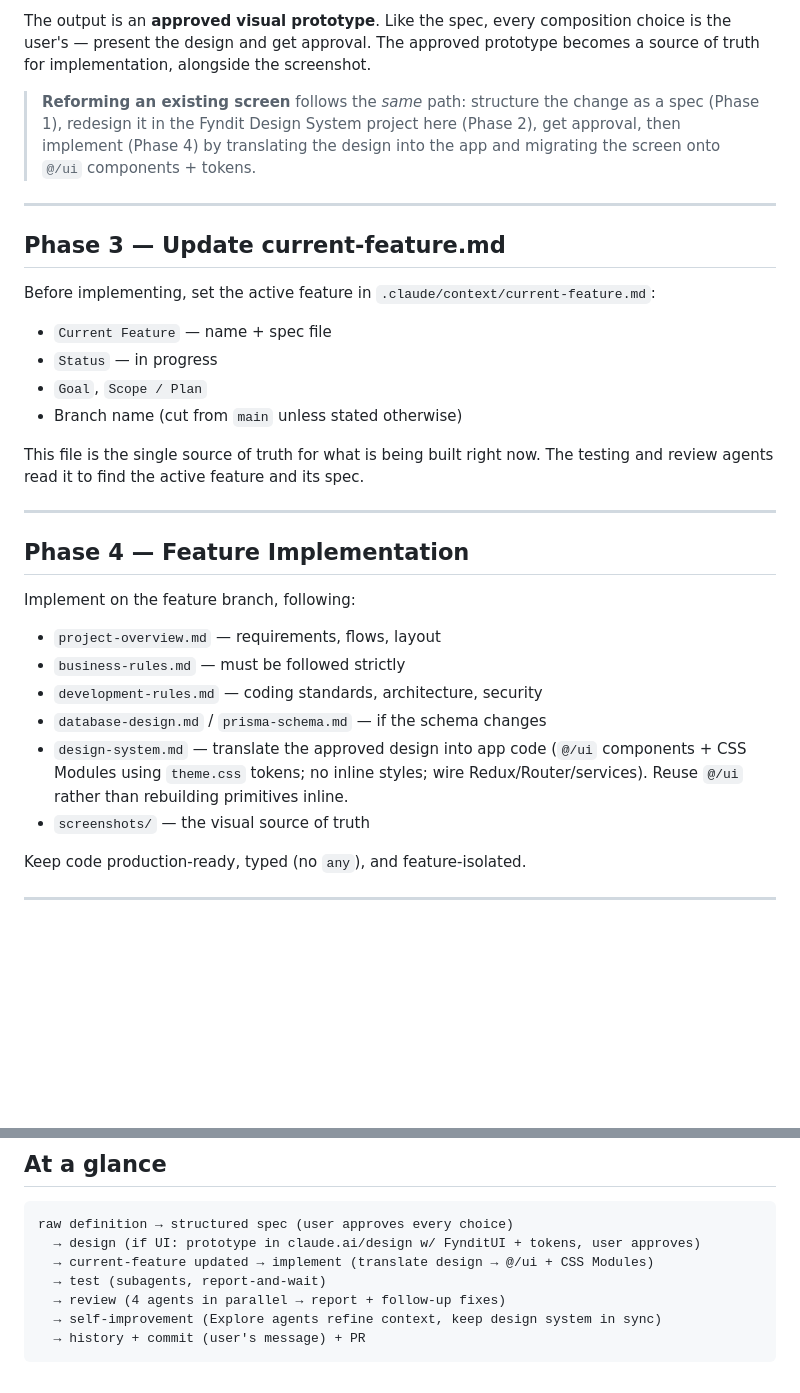
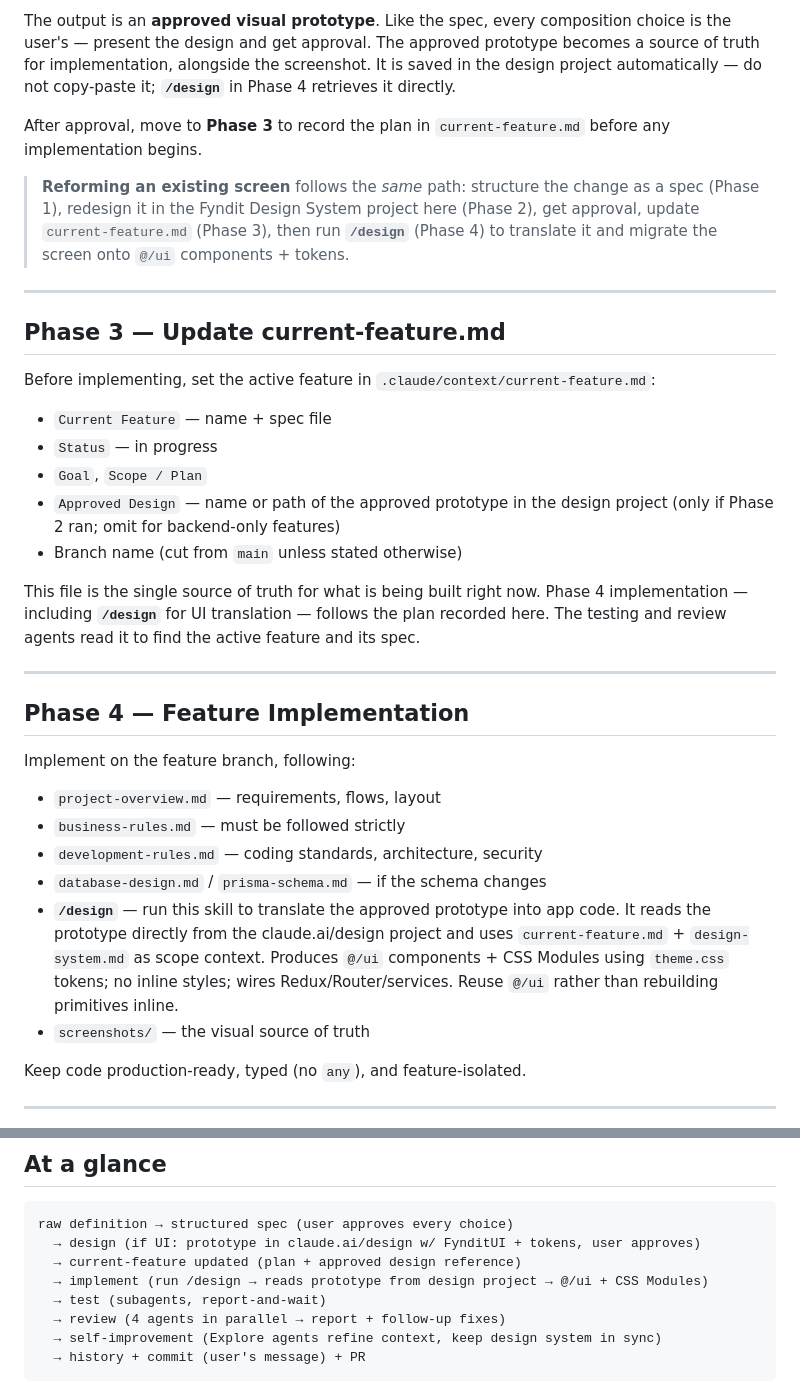
Before and after one commit to vanshikasharma261/Fyndit, a Markdown page: .claude/context/workflow.md, 2 parts joined by grey strips. Rendered like a GitHub page; blank space fills up the shorter version.

Commit message:
doc: updated the workflow

````diff
--- a/.claude/context/workflow.md
+++ b/.claude/context/workflow.md
@@ -51,12 +51,17 @@ writing app code, following `design-system.md`:
 
 The output is an **approved visual prototype**. Like the spec, every composition
 choice is the user's — present the design and get approval. The approved prototype
-becomes a source of truth for implementation, alongside the screenshot.
+becomes a source of truth for implementation, alongside the screenshot. It is saved in
+the design project automatically — do not copy-paste it; **`/design`** in Phase 4
+retrieves it directly.
+
+After approval, move to **Phase 3** to record the plan in `current-feature.md` before
+any implementation begins.
 
 > **Reforming an existing screen** follows the *same* path: structure the change as a
 > spec (Phase 1), redesign it in the Fyndit Design System project here (Phase 2), get
-> approval, then implement (Phase 4) by translating the design into the app and
-> migrating the screen onto `@/ui` components + tokens.
+> approval, update `current-feature.md` (Phase 3), then run **`/design`** (Phase 4) to
+> translate it and migrate the screen onto `@/ui` components + tokens.
 
 ---
 
@@ -68,10 +73,13 @@ Before implementing, set the active feature in
 - `Current Feature` — name + spec file
 - `Status` — in progress
 - `Goal`, `Scope / Plan`
+- `Approved Design` — name or path of the approved prototype in the design project
+  (only if Phase 2 ran; omit for backend-only features)
 - Branch name (cut from `main` unless stated otherwise)
 
-This file is the single source of truth for what is being built right now. The
-testing and review agents read it to find the active feature and its spec.
+This file is the single source of truth for what is being built right now. Phase 4
+implementation — including **`/design`** for UI translation — follows the plan recorded
+here. The testing and review agents read it to find the active feature and its spec.
 
 ---
 
@@ -83,9 +91,11 @@ Implement on the feature branch, following:
 - `business-rules.md` — must be followed strictly
 - `development-rules.md` — coding standards, architecture, security
 - `database-design.md` / `prisma-schema.md` — if the schema changes
-- `design-system.md` — translate the approved design into app code (`@/ui`
-  components + CSS Modules using `theme.css` tokens; no inline styles; wire
-  Redux/Router/services). Reuse `@/ui` rather than rebuilding primitives inline.
+- **`/design`** — run this skill to translate the approved prototype into app code.
+  It reads the prototype directly from the claude.ai/design project and uses
+  `current-feature.md` + `design-system.md` as scope context. Produces `@/ui`
+  components + CSS Modules using `theme.css` tokens; no inline styles; wires
+  Redux/Router/services. Reuse `@/ui` rather than rebuilding primitives inline.
 - `screenshots/` — the visual source of truth
 
 Keep code production-ready, typed (no `any`), and feature-isolated.
@@ -173,7 +183,8 @@ Present the proposed context edits and take the user's approval before applying.
 ```
 raw definition → structured spec (user approves every choice)
   → design (if UI: prototype in claude.ai/design w/ FynditUI + tokens, user approves)
-  → current-feature updated → implement (translate design → @/ui + CSS Modules)
+  → current-feature updated (plan + approved design reference)
+  → implement (run /design → reads prototype from design project → @/ui + CSS Modules)
   → test (subagents, report-and-wait)
   → review (4 agents in parallel → report + follow-up fixes)
   → self-improvement (Explore agents refine context, keep design system in sync)
````
Also changed, not shown: .claude/context/design-system.md (+28 -8 lines).
